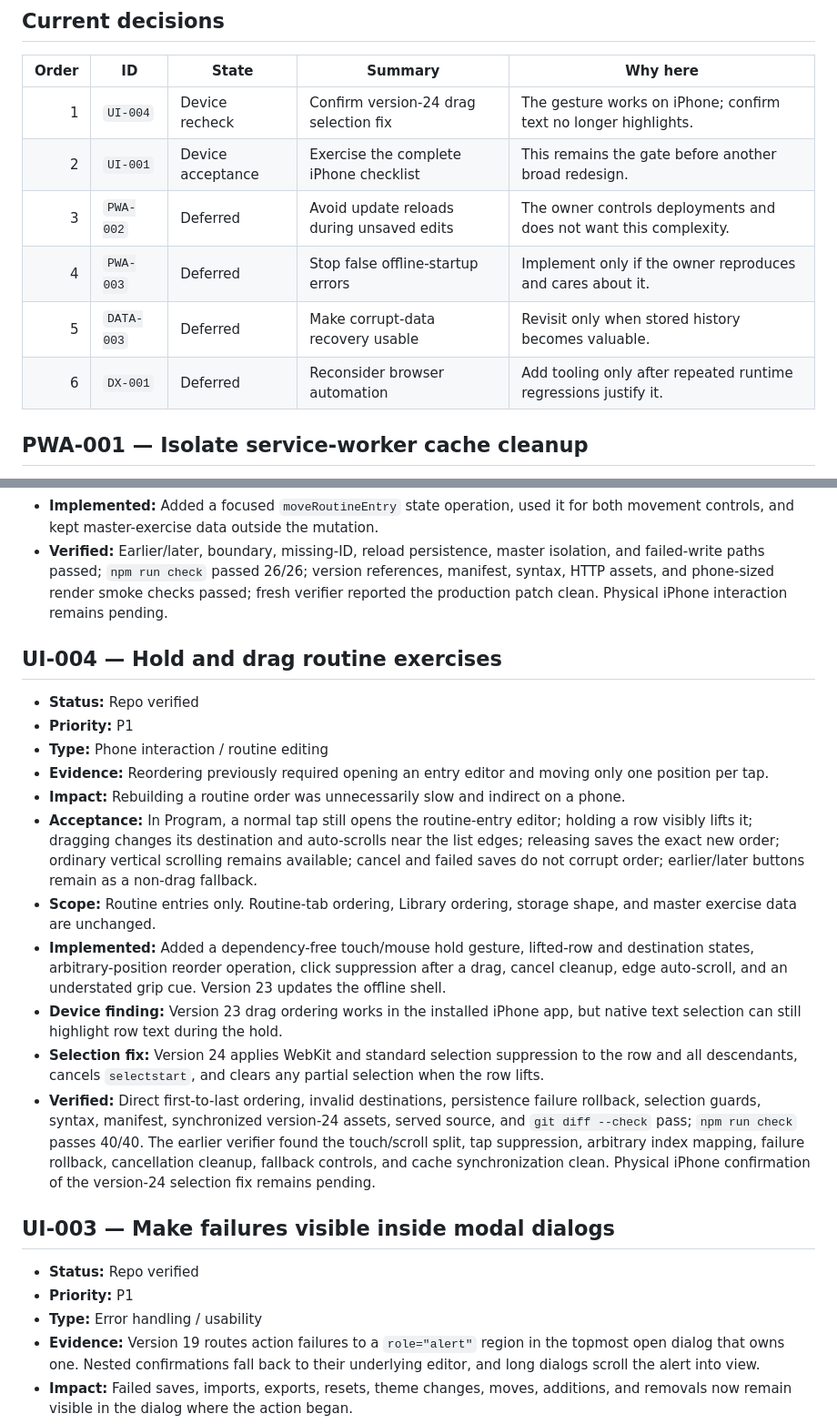
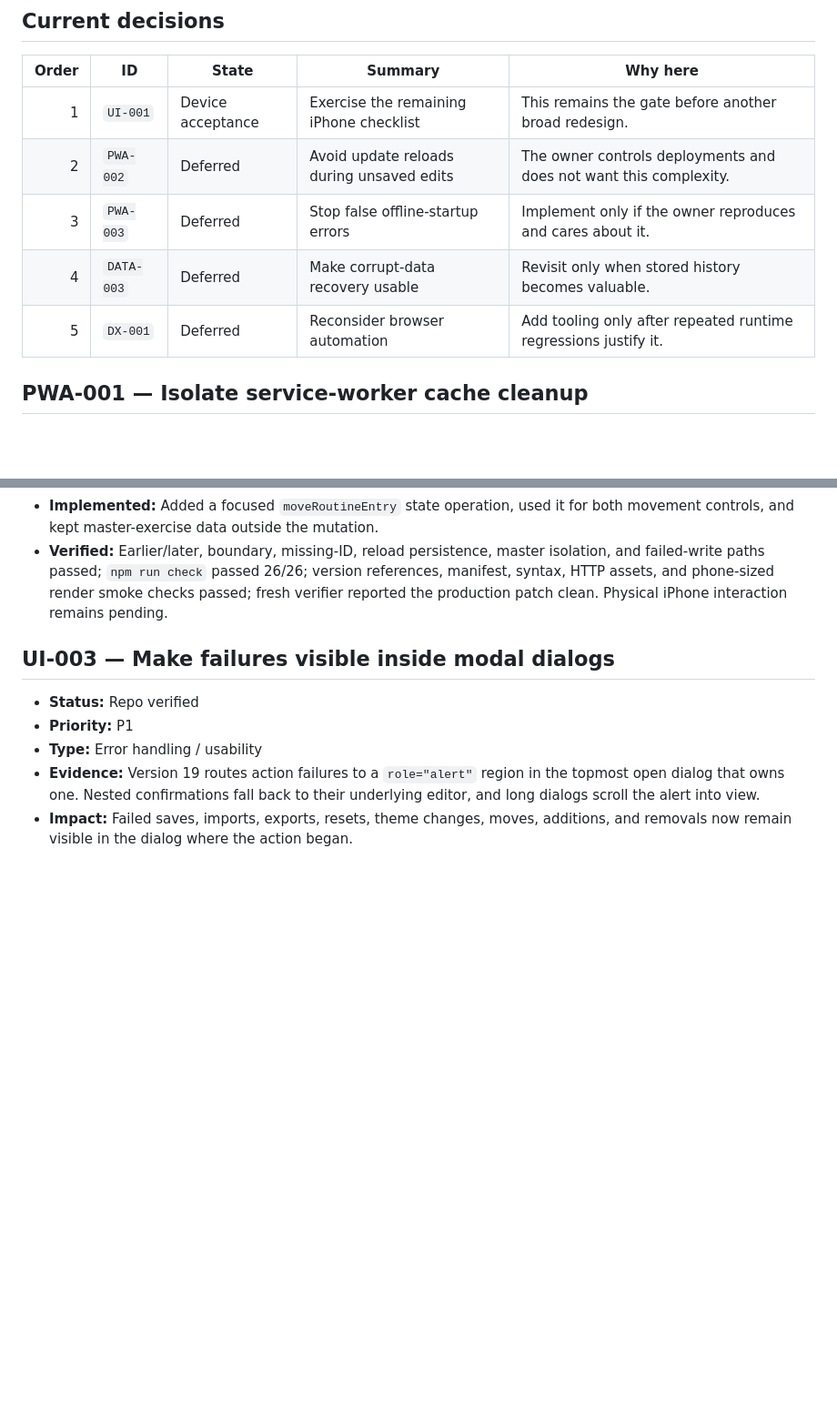
Before and after one commit to moejarrah/gym-schedule, a Markdown page: docs/AUDIT.md, 2 parts joined by grey strips. Shown at 91% size. Rendered like a GitHub page; blank space fills up the shorter version.

Commit message:
Record drag reorder device acceptance

```diff
--- a/docs/AUDIT.md
+++ b/docs/AUDIT.md
@@ -12,12 +12,11 @@ Status values: `Open`, `Planned`, `In progress`, `Repo verified`, `Device verifi
 
 | Order | ID | State | Summary | Why here |
 | ---: | --- | --- | --- | --- |
-| 1 | `UI-004` | Device recheck | Confirm version-24 drag selection fix | The gesture works on iPhone; confirm text no longer highlights. |
-| 2 | `UI-001` | Device acceptance | Exercise the complete iPhone checklist | This remains the gate before another broad redesign. |
-| 3 | `PWA-002` | Deferred | Avoid update reloads during unsaved edits | The owner controls deployments and does not want this complexity. |
-| 4 | `PWA-003` | Deferred | Stop false offline-startup errors | Implement only if the owner reproduces and cares about it. |
-| 5 | `DATA-003` | Deferred | Make corrupt-data recovery usable | Revisit only when stored history becomes valuable. |
-| 6 | `DX-001` | Deferred | Reconsider browser automation | Add tooling only after repeated runtime regressions justify it. |
+| 1 | `UI-001` | Device acceptance | Exercise the remaining iPhone checklist | This remains the gate before another broad redesign. |
+| 2 | `PWA-002` | Deferred | Avoid update reloads during unsaved edits | The owner controls deployments and does not want this complexity. |
+| 3 | `PWA-003` | Deferred | Stop false offline-startup errors | Implement only if the owner reproduces and cares about it. |
+| 4 | `DATA-003` | Deferred | Make corrupt-data recovery usable | Revisit only when stored history becomes valuable. |
+| 5 | `DX-001` | Deferred | Reconsider browser automation | Add tooling only after repeated runtime regressions justify it. |
 
 ## PWA-001 — Isolate service-worker cache cleanup
 
@@ -40,20 +39,6 @@ Status values: `Open`, `Planned`, `In progress`, `Repo verified`, `Device verifi
 - **Acceptance:** Moving an entry never loses the prescription currently visible in the editor; the reorder and prescription persist after reload.
 - **Implemented:** Added a focused `moveRoutineEntry` state operation, used it for both movement controls, and kept master-exercise data outside the mutation.
 - **Verified:** Earlier/later, boundary, missing-ID, reload persistence, master isolation, and failed-write paths passed; `npm run check` passed 26/26; version references, manifest, syntax, HTTP assets, and phone-sized render smoke checks passed; fresh verifier reported the production patch clean. Physical iPhone interaction remains pending.
-
-## UI-004 — Hold and drag routine exercises
-
-- **Status:** Repo verified
-- **Priority:** P1
-- **Type:** Phone interaction / routine editing
-- **Evidence:** Reordering previously required opening an entry editor and moving only one position per tap.
-- **Impact:** Rebuilding a routine order was unnecessarily slow and indirect on a phone.
-- **Acceptance:** In Program, a normal tap still opens the routine-entry editor; holding a row visibly lifts it; dragging changes its destination and auto-scrolls near the list edges; releasing saves the exact new order; ordinary vertical scrolling remains available; cancel and failed saves do not corrupt order; earlier/later buttons remain as a non-drag fallback.
-- **Scope:** Routine entries only. Routine-tab ordering, Library ordering, storage shape, and master exercise data are unchanged.
-- **Implemented:** Added a dependency-free touch/mouse hold gesture, lifted-row and destination states, arbitrary-position reorder operation, click suppression after a drag, cancel cleanup, edge auto-scroll, and an understated grip cue. Version 23 updates the offline shell.
-- **Device finding:** Version 23 drag ordering works in the installed iPhone app, but native text selection can still highlight row text during the hold.
-- **Selection fix:** Version 24 applies WebKit and standard selection suppression to the row and all descendants, cancels `selectstart`, and clears any partial selection when the row lifts.
-- **Verified:** Direct first-to-last ordering, invalid destinations, persistence failure rollback, selection guards, syntax, manifest, synchronized version-24 assets, served source, and `git diff --check` pass; `npm run check` passes 40/40. The earlier verifier found the touch/scroll split, tap suppression, arbitrary index mapping, failure rollback, cancellation cleanup, fallback controls, and cache synchronization clean. Physical iPhone confirmation of the version-24 selection fix remains pending.
 
 ## UI-003 — Make failures visible inside modal dialogs
 
```
Also changed, not shown: docs/HANDOFF_STATUS.md (+8 -8 lines).
